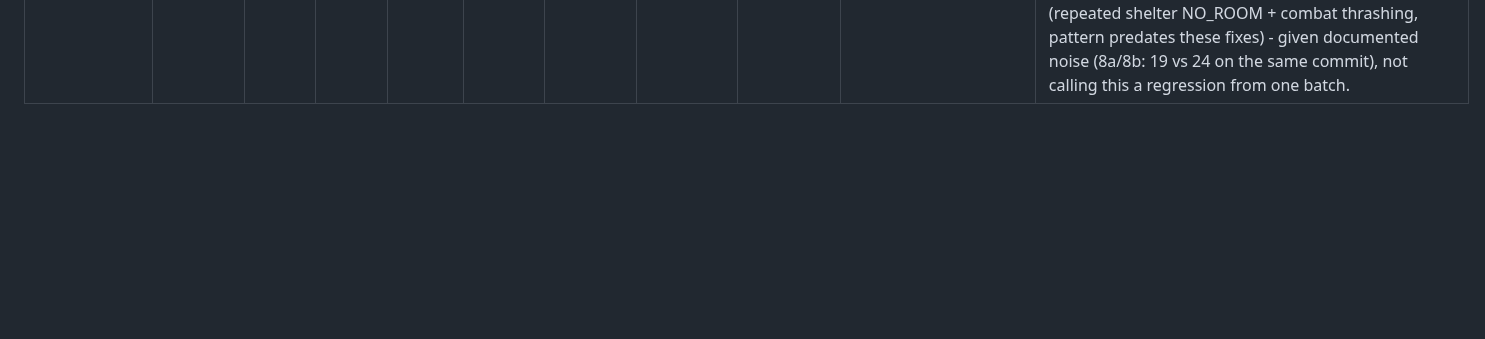
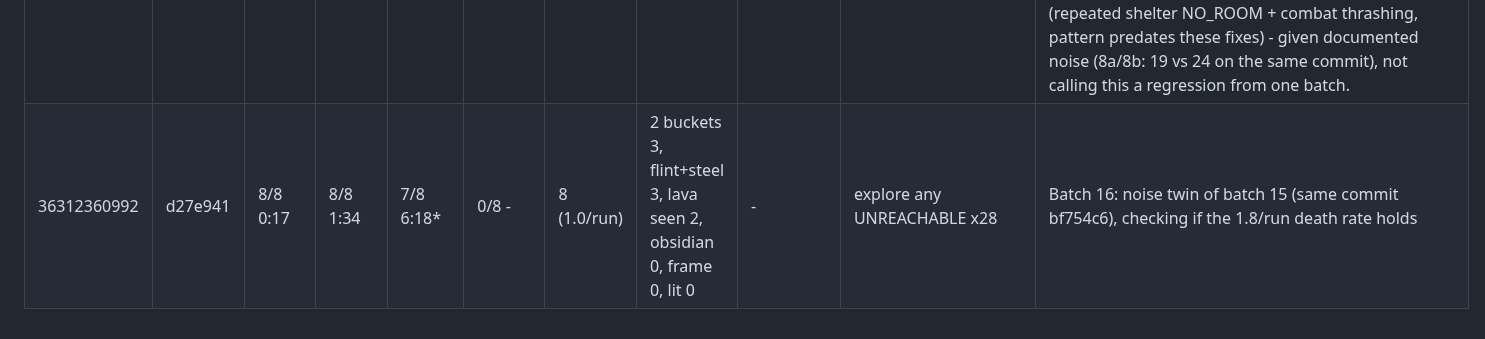
Before and after one commit to Plrlr/mc-autopilot, a Markdown page: docs/batches.md, the part around the change. Drawn GitHub-style; blank space fills up the shorter version.

Commit message:
Add batch 16 line to docs/batches.md (missed in the earlier commit)
Co-Authored-By: Claude Sonnet 5 <noreply@anthropic.com>
Claude-Session: https://claude.ai/code/session_01DViUv4GtwiUhMbpAuEo18U

```diff
--- a/docs/batches.md
+++ b/docs/batches.md
@@ -27,3 +27,4 @@ reached the milestone.
 | 36307176816 | 4b5bacb | 8/8 0:17 | 8/8 0:58 | 8/8 5:31 | 0/8 - | 11 (1.4/run) | 2 buckets 4, flint+steel 4, lava seen 1, obsidian 0, frame 0, lit 0 | cast-a: m4; cast-b: m4 | shelter NO_ROOM x14 **PASS, all conditions met**: deaths 1.4/run (<=1.5), iron 8/8 median 5:31 (<7:00), first iron trip 13, shield equipped every run, 0 STUCK on goto surface, obsidian placed both cast runs (1:42, 4:56). Beyond pass criteria: neither cast run lit the portal - cast-a looped 6x on 'water won't drain from the frame', cast-b kept scooping/re-pouring without finishing all 10 frame blocks (frame column still 0/8). |
 | 36307180105 | 500d621 | 8/8 0:17 | 8/8 1:02 | 7/8 7:06* | 0/8 - | 7 (0.9/run) | 2 buckets 4, flint+steel 5, lava seen 3, obsidian 0, frame 0, lit 0 | blaze-a-1: m8; blaze-a-2: m8; blaze-a-3: m8; deep-a: m4; nether-a-1: m7; nether-a-2: m7 | craft stone_pickaxe NO_ROOM x27 | | **4 of 5 pass conditions FAIL** (deaths/run pass: 0.9<=1.5). lava seen in only 3/8 natural runs (need 4+); 0 obsidian placed anywhere (natural or deep, need 2+); deep-a saw lava (0:50) but never placed obsidian, stuck 'explore any' rest of run; blaze: 2/3 runs died onFire during fortress blazes:8 (blaze-a-1, blaze-a-2 both DIED mid-fight; only blaze-a-3 survived, needed no-onFire+3 rods); nether: 0/2 runs got a rod - nether-a-1 died 4x before finding a fortress (lava/mob/arrow/explosion.player), nether-a-2 found the fortress (85 blocks, after much wandering) but every fortress blazes:8 call failed NOT_FOUND 'no blazes in the parts of the fortress we know' (6x in a row, gave up). |
 | 36310208987 | bf754c6 | 8/8 0:17 | 8/8 1:26 | 8/8 5:55 | 0/8 - | 14 (1.8/run) | 2 buckets 5, flint+steel 5, lava seen 3, obsidian 0, frame 0, lit 0 | - | attack zombie NOT_FOUND x19 | Batch 15: R4 (SmeltSkill job-keeping: drop on TIMEOUT/NO_PROGRESS/UNREACHABLE/USE_FAILED, merge own iron into a job furnace), W3 (shelter falls through when the bed step doesn't pan out), W6 (cave-escape ignores THROWAWAY gains). **R4/W3/W6 engaged and working**: R4 confirmed live (natural-g job topped up 4->8 merged; natural-e job survived 4x INTERRUPTED reflex_creeper/retreat without being dropped); W6 confirmed live (goto surface fired in all 8 runs, most succeeded "back under open sky" - much higher than prior batches where it rarely fired). iron 8/8 unchanged. Deaths 1.8/run is up vs batches 13/14 (1.4, 0.9), but natural-a alone has 9 of the 14 (repeated shelter NO_ROOM + combat thrashing, pattern predates these fixes) - given documented noise (8a/8b: 19 vs 24 on the same commit), not calling this a regression from one batch. |
+| 36312360992 | d27e941 | 8/8 0:17 | 8/8 1:34 | 7/8 6:18* | 0/8 - | 8 (1.0/run) | 2 buckets 3, flint+steel 3, lava seen 2, obsidian 0, frame 0, lit 0 | - | explore any UNREACHABLE x28 | Batch 16: noise twin of batch 15 (same commit bf754c6), checking if the 1.8/run death rate holds |
```
